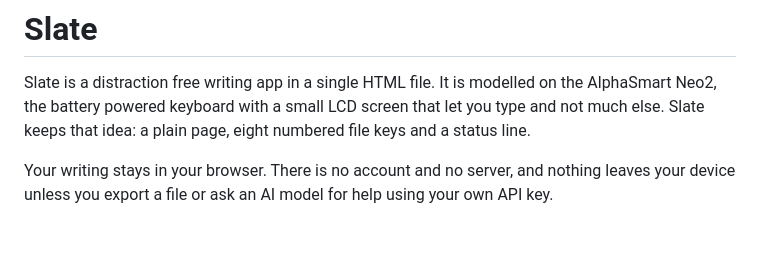
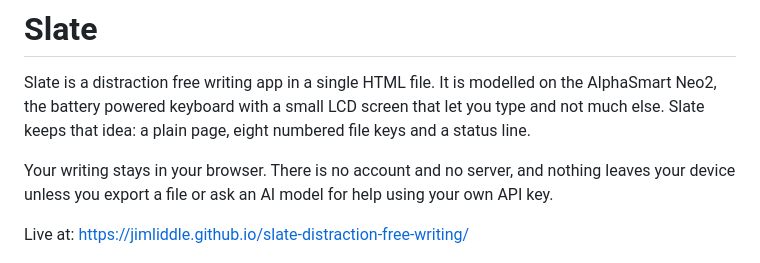
Before and after one commit to jimliddle/slate-distraction-free-writing, a Markdown page: README.md, the part around the change. Drawn GitHub-style; blank space fills up the shorter version.

Commit message:
Add live link to README

```diff
--- a/README.md
+++ b/README.md
@@ -3,6 +3,8 @@
 Slate is a distraction free writing app in a single HTML file. It is modelled on the AlphaSmart Neo2, the battery powered keyboard with a small LCD screen that let you type and not much else. Slate keeps that idea: a plain page, eight numbered file keys and a status line.
 
 Your writing stays in your browser. There is no account and no server, and nothing leaves your device unless you export a file or ask an AI model for help using your own API key.
+
+Live at: https://jimliddle.github.io/slate-distraction-free-writing/
 
 ![Slate showing an article in the LCD theme](screenshot.png)
 
```
